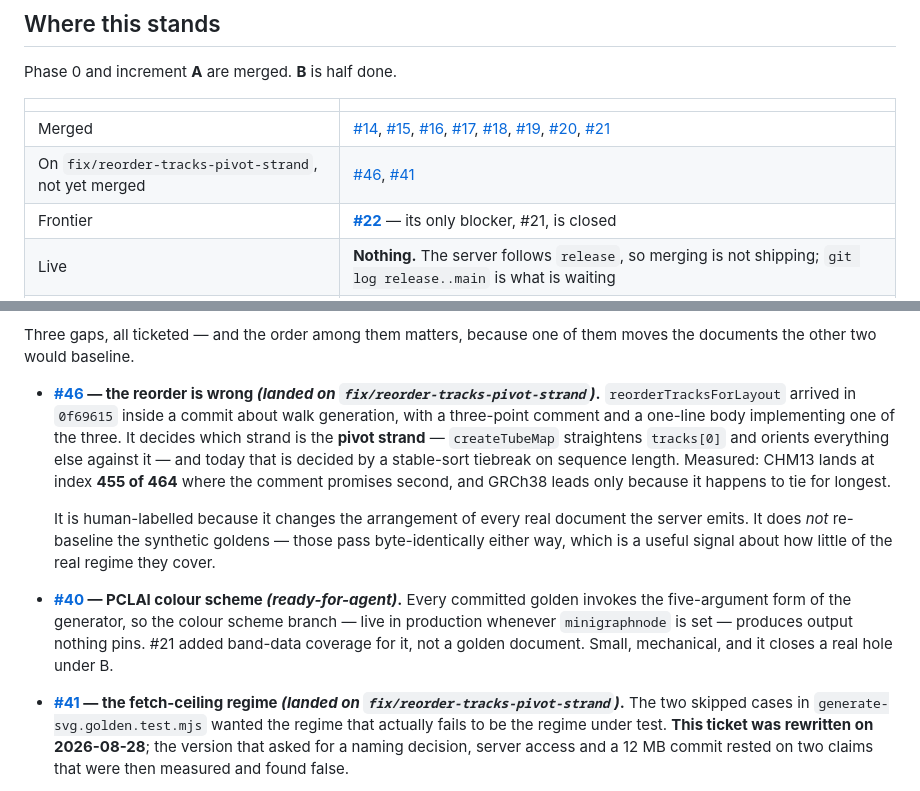
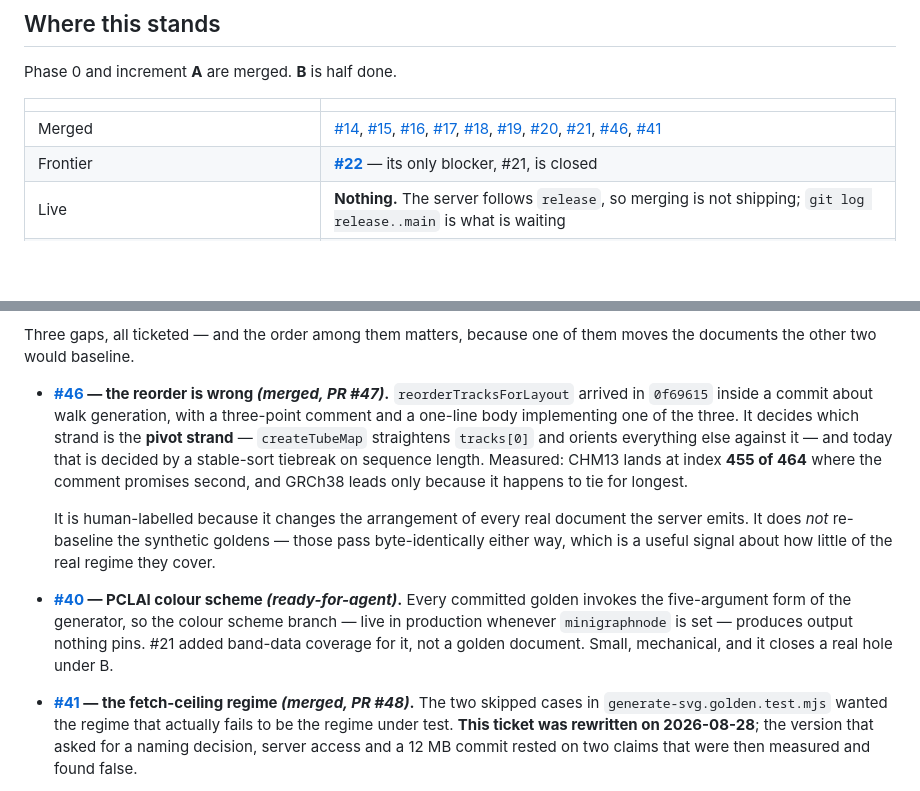
Before and after one commit to CAST-genomics/pangenome-api, a Markdown page: docs/seqtubemap-roadmap.md, 2 parts joined by grey strips. Rendered like a GitHub page; blank space fills up the shorter version.

Commit message:
Bring the roadmap's status in line with what has merged
#46 and #41 are on main via PRs #47 and #48. The roadmap still described them
as sitting on a branch that has since been deleted — status written before the
merges and not revisited after them.

Co-Authored-By: Claude Opus 5 <noreply@anthropic.com>

```diff
--- a/docs/seqtubemap-roadmap.md
+++ b/docs/seqtubemap-roadmap.md
@@ -29,8 +29,7 @@ Phase 0 and increment **A** are merged. **B** is half done.
 
 | | |
 | --- | --- |
-| Merged | [#14](https://github.com/CAST-genomics/PangenomeAPI/issues/14), [#15](https://github.com/CAST-genomics/PangenomeAPI/issues/15), [#16](https://github.com/CAST-genomics/PangenomeAPI/issues/16), [#17](https://github.com/CAST-genomics/PangenomeAPI/issues/17), [#18](https://github.com/CAST-genomics/PangenomeAPI/issues/18), [#19](https://github.com/CAST-genomics/PangenomeAPI/issues/19), [#20](https://github.com/CAST-genomics/PangenomeAPI/issues/20), [#21](https://github.com/CAST-genomics/PangenomeAPI/issues/21) |
-| On `fix/reorder-tracks-pivot-strand`, not yet merged | [#46](https://github.com/CAST-genomics/PangenomeAPI/issues/46), [#41](https://github.com/CAST-genomics/PangenomeAPI/issues/41) |
+| Merged | [#14](https://github.com/CAST-genomics/PangenomeAPI/issues/14), [#15](https://github.com/CAST-genomics/PangenomeAPI/issues/15), [#16](https://github.com/CAST-genomics/PangenomeAPI/issues/16), [#17](https://github.com/CAST-genomics/PangenomeAPI/issues/17), [#18](https://github.com/CAST-genomics/PangenomeAPI/issues/18), [#19](https://github.com/CAST-genomics/PangenomeAPI/issues/19), [#20](https://github.com/CAST-genomics/PangenomeAPI/issues/20), [#21](https://github.com/CAST-genomics/PangenomeAPI/issues/21), [#46](https://github.com/CAST-genomics/PangenomeAPI/issues/46), [#41](https://github.com/CAST-genomics/PangenomeAPI/issues/41) |
 | Frontier | **[#22](https://github.com/CAST-genomics/PangenomeAPI/issues/22)** — its only blocker, #21, is closed |
 | Live | **Nothing.** The server follows `release`, so merging is not shipping; `git log release..main` is what is waiting |
 | Coverage gaps worth closing first | [#40](https://github.com/CAST-genomics/PangenomeAPI/issues/40) *(agent)* — see *Before #22* below |
@@ -246,7 +245,7 @@ which is how #46 sat undetected. They cover the mechanism; they do not cover the
 Three gaps, all ticketed — and the order among them matters, because one of them moves the
 documents the other two would baseline.
 
-- **[#46](https://github.com/CAST-genomics/PangenomeAPI/issues/46) — the reorder is wrong *(landed on `fix/reorder-tracks-pivot-strand`)*.**
+- **[#46](https://github.com/CAST-genomics/PangenomeAPI/issues/46) — the reorder is wrong *(merged, PR #47)*.**
   `reorderTracksForLayout` arrived in `0f69615` inside a commit about walk generation, with a
   three-point comment and a one-line body implementing one of the three. It decides which
   strand is the **pivot strand** — `createTubeMap` straightens `tracks[0]` and orients
@@ -263,7 +262,7 @@ documents the other two would baseline.
   whenever `minigraphnode` is set — produces output nothing pins. #21 added band-data coverage
   for it, not a golden document. Small, mechanical, and it closes a real hole under B.
 
-- **[#41](https://github.com/CAST-genomics/PangenomeAPI/issues/41) — the fetch-ceiling regime *(landed on `fix/reorder-tracks-pivot-strand`)*.** The two
+- **[#41](https://github.com/CAST-genomics/PangenomeAPI/issues/41) — the fetch-ceiling regime *(merged, PR #48)*.** The two
   skipped cases in `generate-svg.golden.test.mjs` wanted the regime that actually fails to be
   the regime under test. **This ticket was rewritten on 2026-08-28**; the version that asked
   for a naming decision, server access and a 12 MB commit rested on two claims that were then
```
